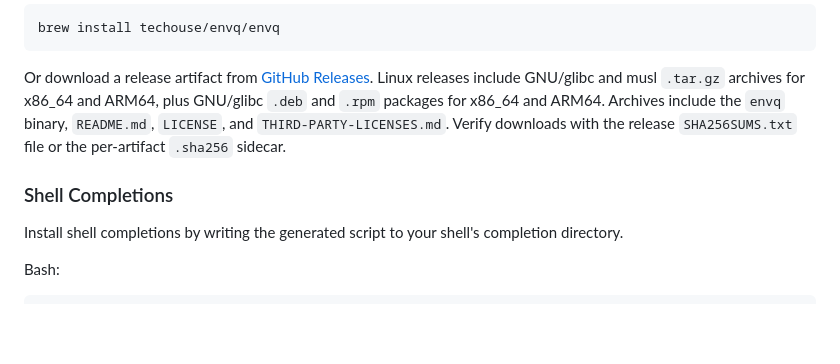
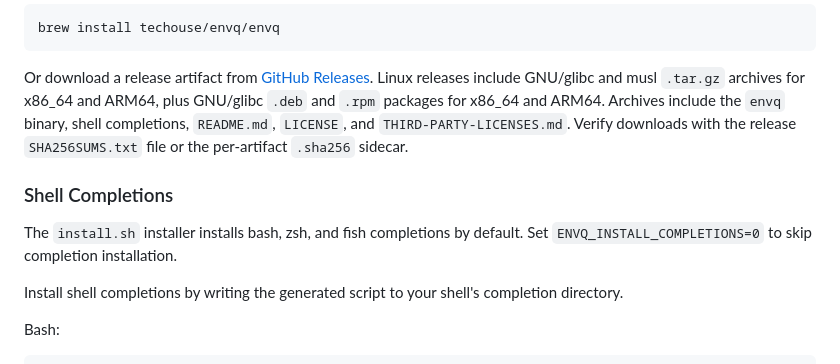
Before and after one commit to techouse/envq, a Markdown page: README.md, the part around the change. Rendered like a GitHub page; blank space fills up the shorter version.

Commit message:
docs: update README to include shell completions installation details

```diff
--- a/README.md
+++ b/README.md
@@ -142,11 +142,15 @@ Or download a release artifact from
 [GitHub Releases](https://github.com/techouse/envq/releases). Linux releases
 include GNU/glibc and musl `.tar.gz` archives for x86_64 and ARM64, plus
 GNU/glibc `.deb` and `.rpm` packages for x86_64 and ARM64. Archives include
-the `envq` binary, `README.md`, `LICENSE`, and `THIRD-PARTY-LICENSES.md`.
+the `envq` binary, shell completions, `README.md`, `LICENSE`, and
+`THIRD-PARTY-LICENSES.md`.
 Verify downloads with the release `SHA256SUMS.txt` file or the per-artifact
 `.sha256` sidecar.
 
 ### Shell Completions
+
+The `install.sh` installer installs bash, zsh, and fish completions by default.
+Set `ENVQ_INSTALL_COMPLETIONS=0` to skip completion installation.
 
 Install shell completions by writing the generated script to your shell's
 completion directory.
```
